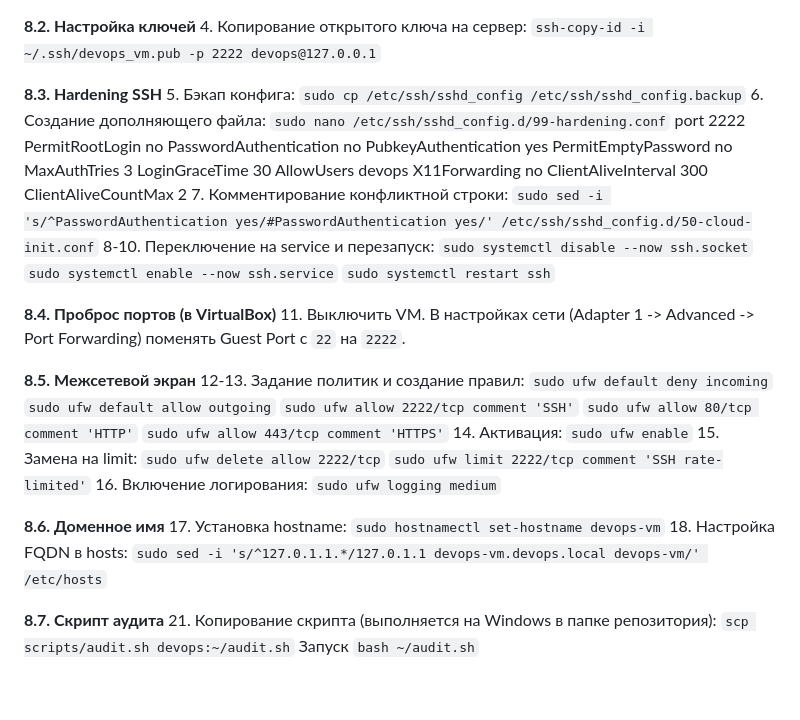
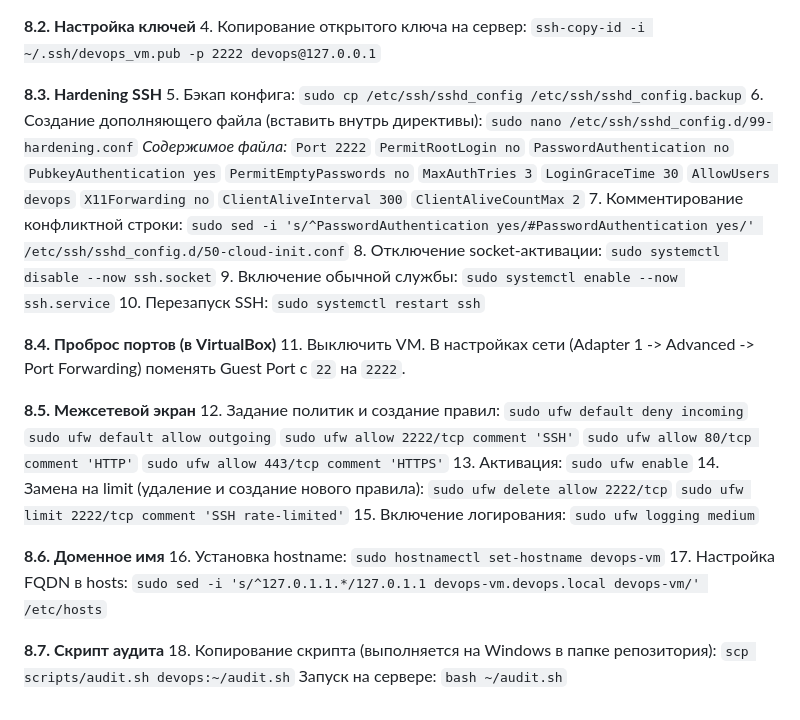
Before and after one commit to ut0ku/devops-course-2026, a Markdown page: docs/server-setup.md, the part around one of its changes. Rendered like a GitHub page.

Commit message:
feat: fix-2

```diff
--- a/docs/server-setup.md
+++ b/docs/server-setup.md
@@ -103,51 +95,55 @@
 **8.3. Hardening SSH**
 5. Бэкап конфига:
    `sudo cp /etc/ssh/sshd_config /etc/ssh/sshd_config.backup`
-6. Создание дополняющего файла:
+6. Создание дополняющего файла (вставить внутрь директивы):
    `sudo nano /etc/ssh/sshd_config.d/99-hardening.conf`
-   port 2222
-   PermitRootLogin no
-   PasswordAuthentication no
-   PubkeyAuthentication yes
-   PermitEmptyPassword no
-   MaxAuthTries 3
-   LoginGraceTime 30
-   AllowUsers devops
-   X11Forwarding no
-   ClientAliveInterval 300
-   ClientAliveCountMax 2
+   *Содержимое файла:*
+   `Port 2222`
+   `PermitRootLogin no`
+   `PasswordAuthentication no`
+   `PubkeyAuthentication yes`
+   `PermitEmptyPasswords no`
+   `MaxAuthTries 3`
+   `LoginGraceTime 30`
+   `AllowUsers devops`
+   `X11Forwarding no`
+   `ClientAliveInterval 300`
+   `ClientAliveCountMax 2`
 7. Комментирование конфликтной строки:
    `sudo sed -i 's/^PasswordAuthentication yes/#PasswordAuthentication yes/' /etc/ssh/sshd_config.d/50-cloud-init.conf`
-8-10. Переключение на service и перезапуск:
+8. Отключение socket-активации:
    `sudo systemctl disable --now ssh.socket`
+9. Включение обычной службы:
    `sudo systemctl enable --now ssh.service`
-   `sudo systemctl restart ssh`
+10. Перезапуск SSH:
+    `sudo systemctl restart ssh`
 
 **8.4. Проброс портов (в VirtualBox)**
 11. Выключить VM. В настройках сети (Adapter 1 -> Advanced -> Port Forwarding) поменять Guest Port с `22` на `2222`.
 
 **8.5. Межсетевой экран**
-12-13. Задание политик и создание правил:
-   `sudo ufw default deny incoming`
-   `sudo ufw default allow outgoing`
-   `sudo ufw allow 2222/tcp comment 'SSH'`
-   `sudo ufw allow 80/tcp comment 'HTTP'`
-   `sudo ufw allow 443/tcp comment 'HTTPS'`
-14. Активация:
-   `sudo ufw enable`
-15. Замена на limit:
-   `sudo ufw delete allow 2222/tcp`
-   `sudo ufw limit 2222/tcp comment 'SSH rate-limited'`
-16. Включение логирования:
-   `sudo ufw logging medium`
+12. Задание политик и создание правил:
+    `sudo ufw default deny incoming`
+    `sudo ufw default allow outgoing`
+    `sudo ufw allow 2222/tcp comment 'SSH'`
+    `sudo ufw allow 80/tcp comment 'HTTP'`
+    `sudo ufw allow 443/tcp comment 'HTTPS'`
+13. Активация:
+    `sudo ufw enable`
+14. Замена на limit (удаление и создание нового правила):
+    `sudo ufw delete allow 2222/tcp`
+    `sudo ufw limit 2222/tcp comment 'SSH rate-limited'`
+15. Включение логирования:
+    `sudo ufw logging medium`
 
 **8.6. Доменное имя**
-17. Установка hostname:
-   `sudo hostnamectl set-hostname devops-vm`
-18. Настройка FQDN в hosts:
-   `sudo sed -i 's/^127.0.1.1.*/127.0.1.1 devops-vm.devops.local devops-vm/' /etc/hosts`
+16. Установка hostname:
+    `sudo hostnamectl set-hostname devops-vm`
+17. Настройка FQDN в hosts:
+    `sudo sed -i 's/^127.0.1.1.*/127.0.1.1 devops-vm.devops.local devops-vm/' /etc/hosts`
 
 **8.7. Скрипт аудита**
-21. Копирование скрипта (выполняется на Windows в папке репозитория):
-   `scp scripts/audit.sh devops:~/audit.sh`
-   Запуск `bash ~/audit.sh`
+18. Копирование скрипта (выполняется на Windows в папке репозитория):
+    `scp scripts/audit.sh devops:~/audit.sh`
+    Запуск на сервере:
+    `bash ~/audit.sh`
```
Also changed, not shown: other parts of docs/server-setup.md (+0 -8 lines).
